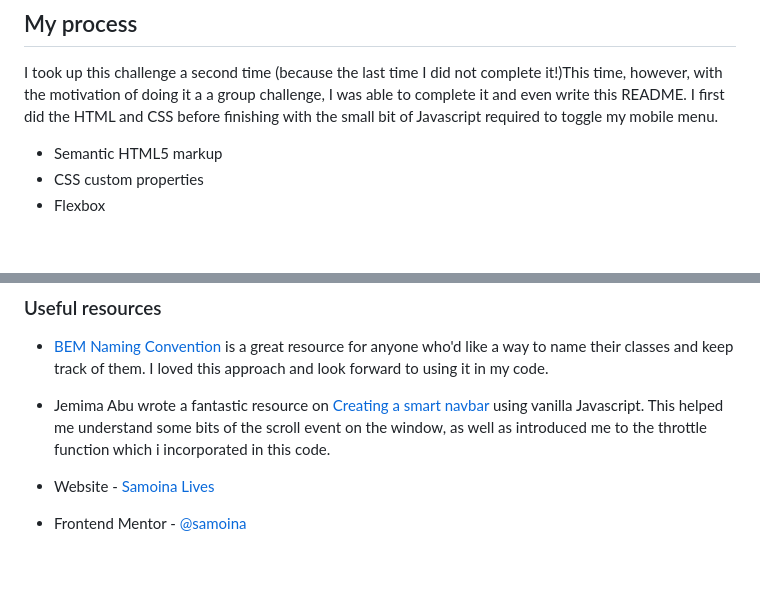
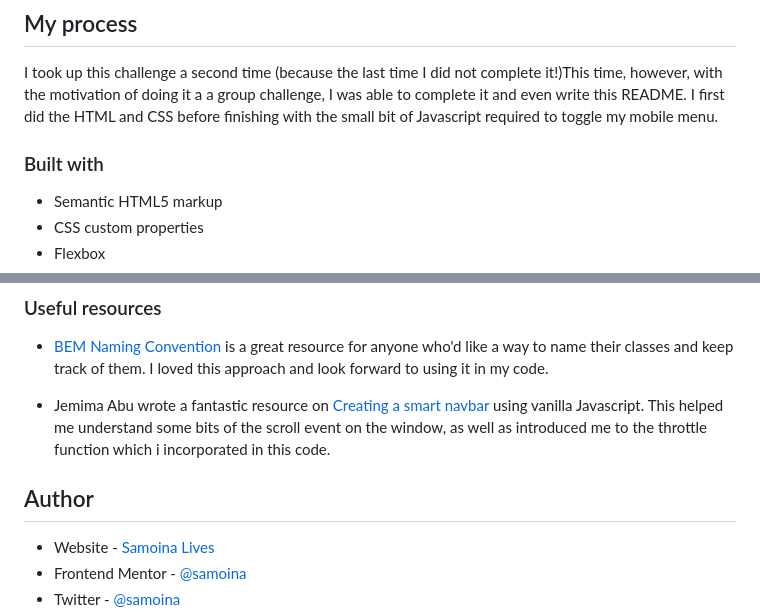
Before and after one commit to samoina/sunnyside, a Markdown page: README.md, 2 parts joined by grey strips. Rendered like a GitHub page; blank space fills up the shorter version.

Commit message:
Edit README to include internal links

```diff
--- a/README.md
+++ b/README.md
@@ -29,6 +29,8 @@ Users should be able to:
 
 ## My process
 I took up this challenge a second time (because the last time I did not complete it!)This time, however, with the motivation of doing it a a group challenge, I was able to complete it and even write this README. I first did the HTML and CSS before finishing with the small bit of Javascript required to toggle my mobile menu.
+
+### Built with
 
 - Semantic HTML5 markup
 - CSS custom properties
@@ -82,6 +84,8 @@ I took up this challenge a second time (because the last time I did not complete
 
 - Jemima Abu wrote a fantastic resource on [Creating a smart navbar](https://css-tricks.com/creating-a-smart-navbar-with-vanilla-javascript/) using vanilla Javascript. This helped me understand some bits of the scroll event on the window, as well as introduced me to the throttle function which i incorporated in this code.
 
+## Author
+
 - Website - [Samoina Lives](https://samoinalives.wordpress.com/)
 - Frontend Mentor - [@samoina](https://www.frontendmentor.io/profile/samoina)
 - Twitter - [@samoina](https://www.twitter.com/samoina)
```
